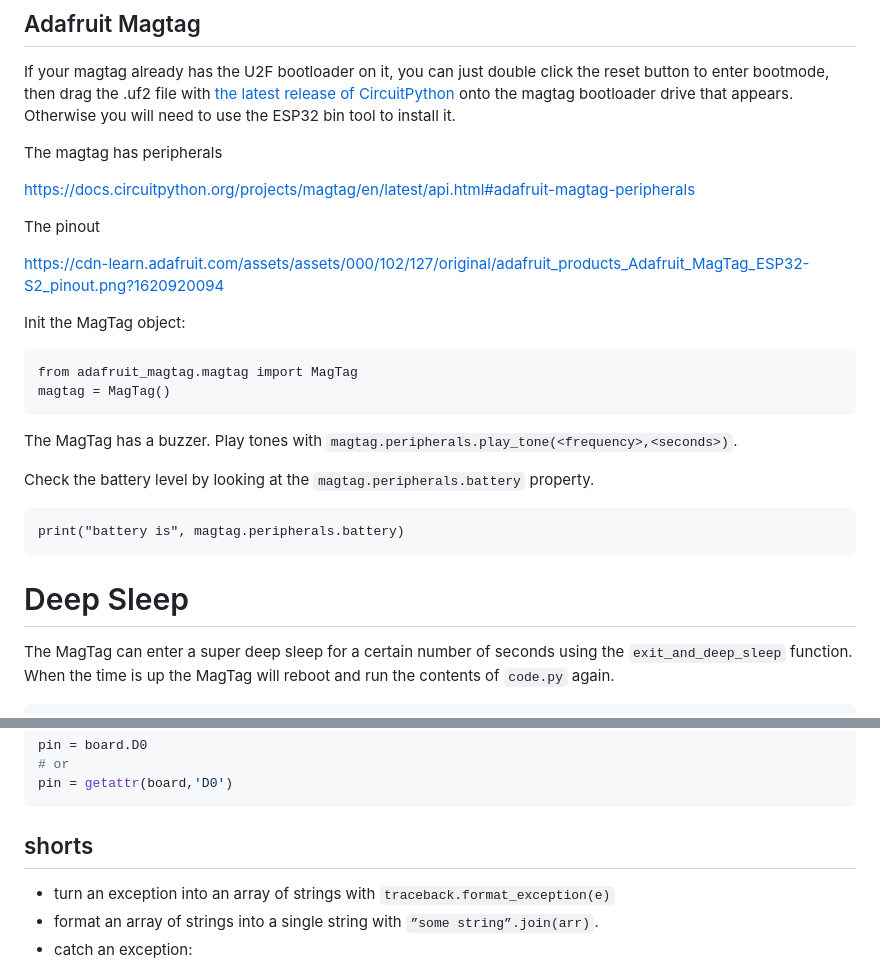
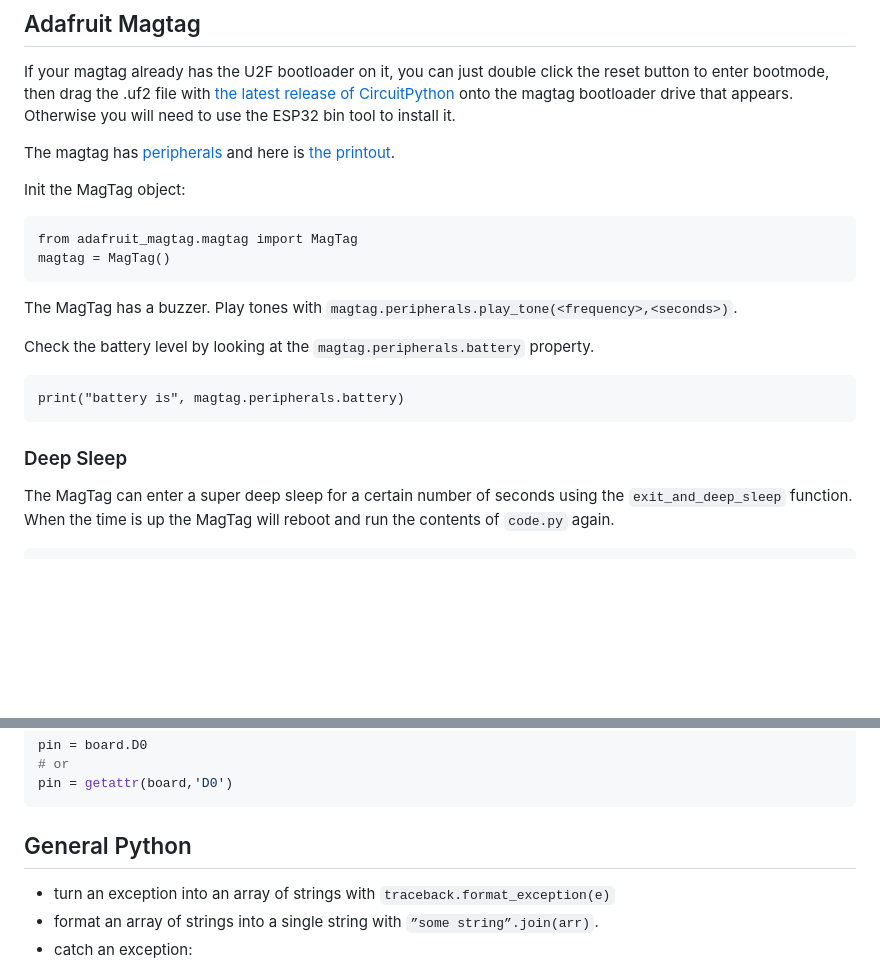
Before and after one commit to joshmarinacci/mdxml-tools, a Markdown page: examples/brain/circuitpython.md, 2 parts joined by grey strips. Drawn GitHub-style; blank space fills up the shorter version.

Commit message:
cleanup links

````diff
--- a/examples/brain/circuitpython.md
+++ b/examples/brain/circuitpython.md
@@ -146,13 +146,8 @@ while True:
 
 If your magtag already has the U2F bootloader on it, you can just double click the reset button to enter bootmode, then drag the .uf2 file with [the latest release of CircuitPython](https://circuitpython.org/board/adafruit_magtag_2.9_grayscale/) onto the magtag bootloader drive that appears.  Otherwise you will need to use the ESP32 bin tool to install it.
 
-The magtag has peripherals
-
-https://docs.circuitpython.org/projects/magtag/en/latest/api.html#adafruit-magtag-peripherals
-
-The pinout
-
-https://cdn-learn.adafruit.com/assets/assets/000/102/127/original/adafruit_products_Adafruit_MagTag_ESP32-S2_pinout.png?1620920094
+The magtag has [peripherals](https://docs.circuitpython.org/projects/magtag/en/latest/api.html#adafruit-magtag-peripherals)
+and here is [the printout](https://cdn-learn.adafruit.com/assets/assets/000/102/127/original/adafruit_products_Adafruit_MagTag_ESP32-S2_pinout.png?1620920094).
 
 Init the MagTag object:
 
@@ -169,7 +164,7 @@ Check the battery level by looking at the `magtag.peripherals.battery` property.
 print("battery is", magtag.peripherals.battery)
 ```
 
-# Deep Sleep
+### Deep Sleep
 
 The MagTag can enter a super deep sleep for a certain number of seconds using the `exit_and_deep_sleep` function. When the time is up the MagTag will reboot and run the contents of `code.py` again.
 
@@ -214,7 +209,7 @@ pin = board.D0
 pin = getattr(board,'D0')
 ```
 
-## shorts
+## General Python
 
 * turn an exception into an array of strings with `traceback.format_exception(e)`
 * format an array of strings into a single string with `”some string”.join(arr)`.
````
Also changed, not shown: other parts of examples/brain/circuitpython.md (+1 -1 lines).
